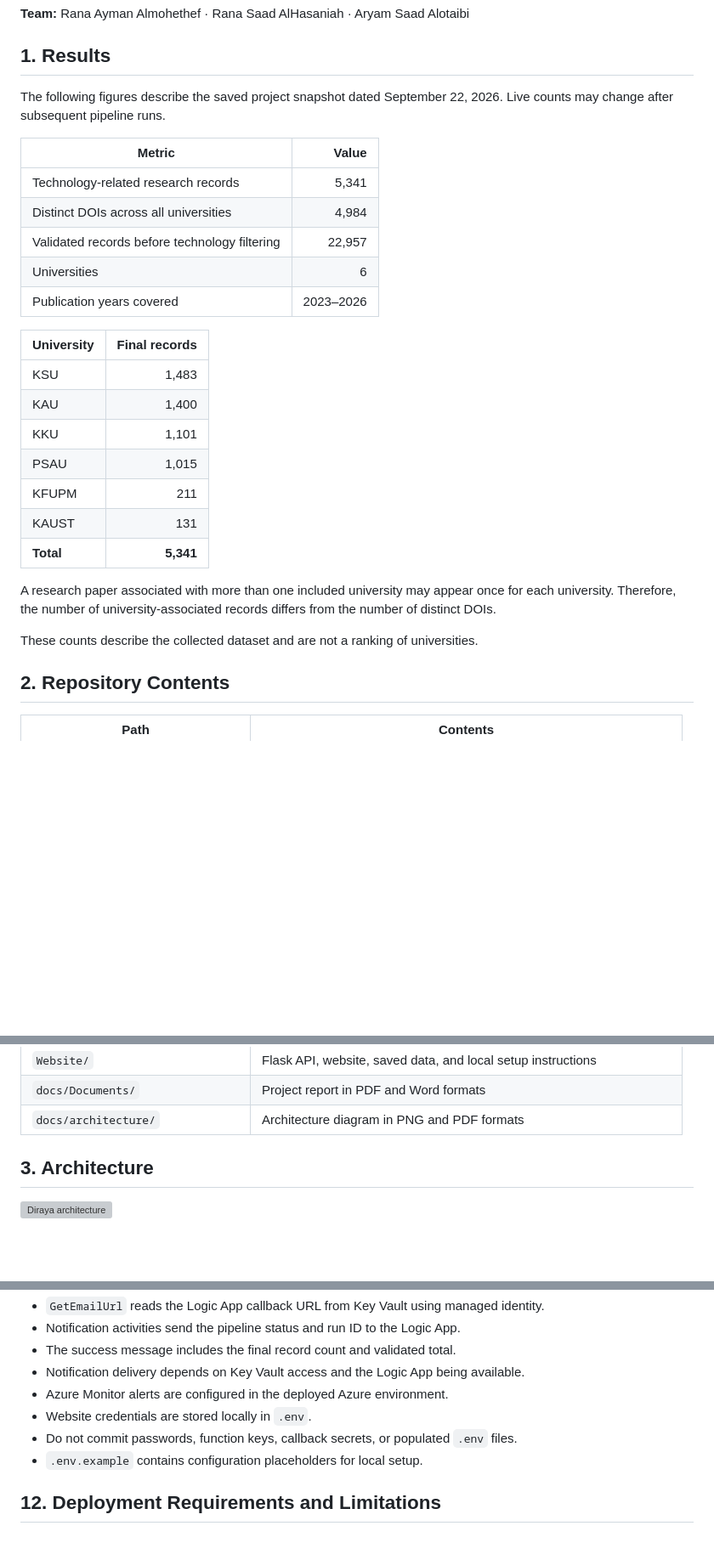
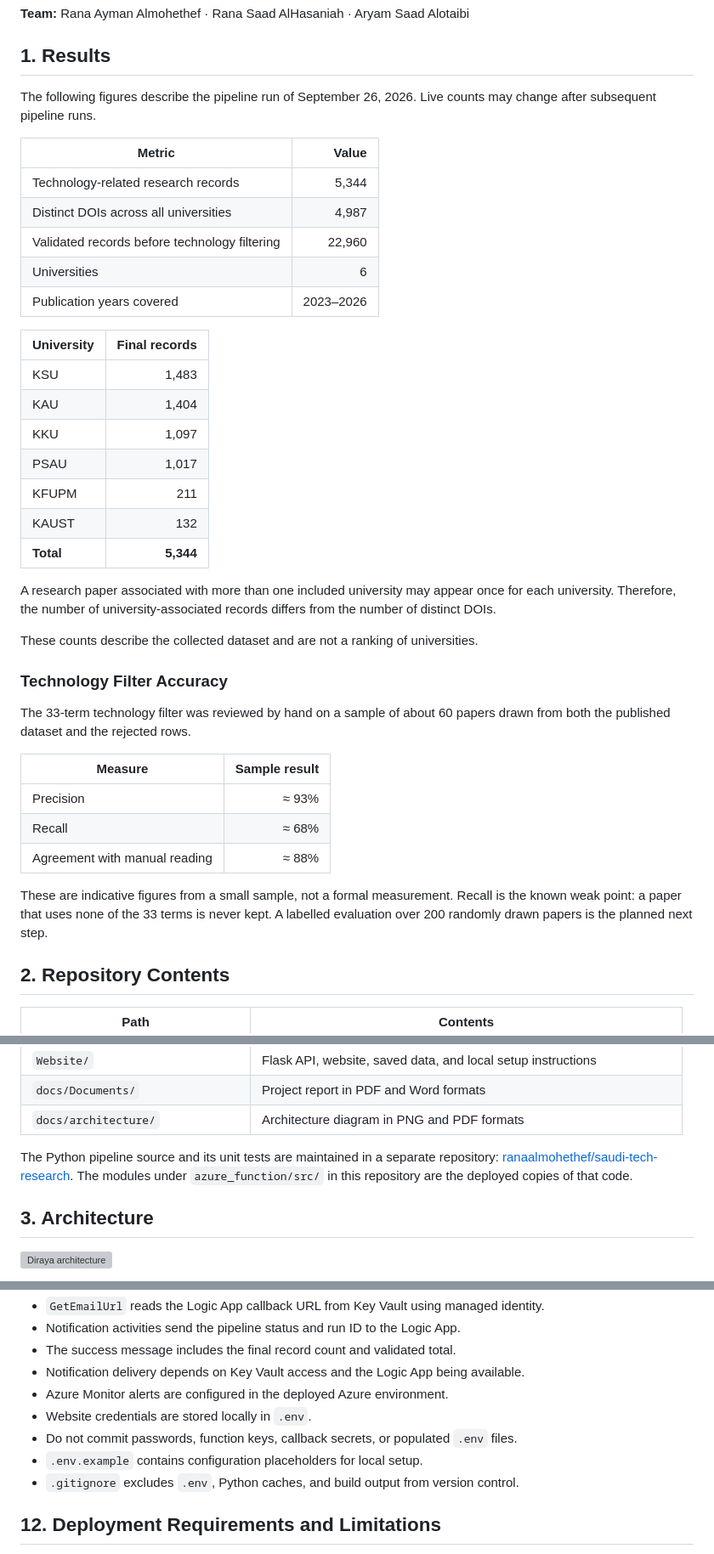
Before and after one commit to ranaalmohethef/saudi-tech-azure, a Markdown page: README.md, 3 parts joined by grey strips. Shown at 85% size. Drawn GitHub-style; blank space fills up the shorter version; grey boxes are pictures that could not be loaded.

Commit message:
Update README with September 26 run figures

```diff
--- a/README.md
+++ b/README.md
@@ -8,29 +8,41 @@ The project combines Azure Data Factory, Azure Functions, Azure Data Lake Storag
 
 ## 1. Results
 
-The following figures describe the saved project snapshot dated September 22, 2026. Live counts may change after subsequent pipeline runs.
+The following figures describe the pipeline run of September 26, 2026. Live counts may change after subsequent pipeline runs.
 
 | Metric | Value |
 |---|---:|
-| Technology-related research records | 5,341 |
-| Distinct DOIs across all universities | 4,984 |
-| Validated records before technology filtering | 22,957 |
+| Technology-related research records | 5,344 |
+| Distinct DOIs across all universities | 4,987 |
+| Validated records before technology filtering | 22,960 |
 | Universities | 6 |
 | Publication years covered | 2023–2026 |
 
 | University | Final records |
 |---|---:|
 | KSU | 1,483 |
-| KAU | 1,400 |
-| KKU | 1,101 |
-| PSAU | 1,015 |
+| KAU | 1,404 |
+| KKU | 1,097 |
+| PSAU | 1,017 |
 | KFUPM | 211 |
-| KAUST | 131 |
-| **Total** | **5,341** |
+| KAUST | 132 |
+| **Total** | **5,344** |
 
 A research paper associated with more than one included university may appear once for each university. Therefore, the number of university-associated records differs from the number of distinct DOIs.
 
 These counts describe the collected dataset and are not a ranking of universities.
+
+### Technology Filter Accuracy
+
+The 33-term technology filter was reviewed by hand on a sample of about 60 papers drawn from both the published dataset and the rejected rows.
+
+| Measure | Sample result |
+|---|---:|
+| Precision | ≈ 93% |
+| Recall | ≈ 68% |
+| Agreement with manual reading | ≈ 88% |
+
+These are indicative figures from a small sample, not a formal measurement. Recall is the known weak point: a paper that uses none of the 33 terms is never kept. A labelled evaluation over 200 randomly drawn papers is the planned next step.
 
 ## 2. Repository Contents
 
@@ -49,6 +61,8 @@ These counts describe the collected dataset and are not a ranking of universitie
 | `Website/` | Flask API, website, saved data, and local setup instructions |
 | `docs/Documents/` | Project report in PDF and Word formats |
 | `docs/architecture/` | Architecture diagram in PNG and PDF formats |
+
+The Python pipeline source and its unit tests are maintained in a separate repository: [ranaalmohethef/saudi-tech-research](https://github.com/ranaalmohethef/saudi-tech-research). The modules under `azure_function/src/` in this repository are the deployed copies of that code.
 
 ## 3. Architecture
 
@@ -390,6 +404,7 @@ ORDER BY university;
 - Website credentials are stored locally in `.env`.
 - Do not commit passwords, function keys, callback secrets, or populated `.env` files.
 - `.env.example` contains configuration placeholders for local setup.
+- `.gitignore` excludes `.env`, Python caches, and build output from version control.
 
 ## 12. Deployment Requirements and Limitations
 
```
Also changed, not shown: other parts of README.md (+1 -0 lines).
